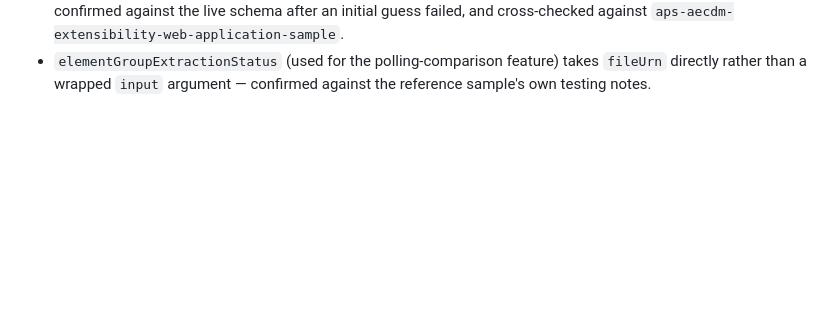
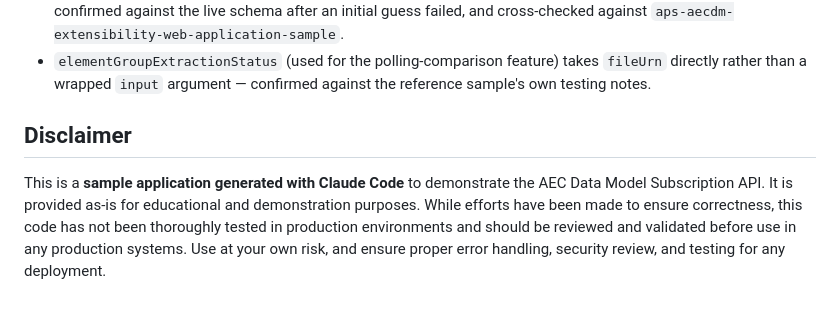
Before and after one commit to autodesk-platform-services/aps-aecdm-subscription-demo, a Markdown page: README.md, the part around the change. Rendered like a GitHub page; blank space fills up the shorter version.

Commit message:
Add Claude Code disclaimer to README
Include disclaimer that this is a sample app generated with Claude Code
for educational/demonstration purposes, with appropriate caveats about
production use and testing requirements.

Co-Authored-By: Claude Haiku 4.5 <noreply@anthropic.com>

```diff
--- a/README.md
+++ b/README.md
@@ -76,3 +76,13 @@ appear in the Discovered Files list.
 - `elementGroupExtractionStatus` (used for the polling-comparison feature)
   takes `fileUrn` directly rather than a wrapped `input` argument — confirmed
   against the reference sample's own testing notes.
+
+## Disclaimer
+
+This is a **sample application generated with Claude Code** to demonstrate the
+AEC Data Model Subscription API. It is provided as-is for educational and
+demonstration purposes. While efforts have been made to ensure correctness, this
+code has not been thoroughly tested in production environments and should be
+reviewed and validated before use in any production systems. Use at your own
+risk, and ensure proper error handling, security review, and testing for any
+deployment.
```
